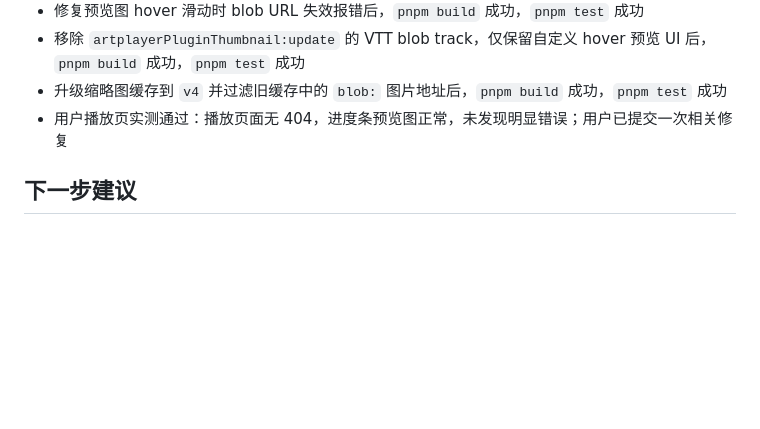
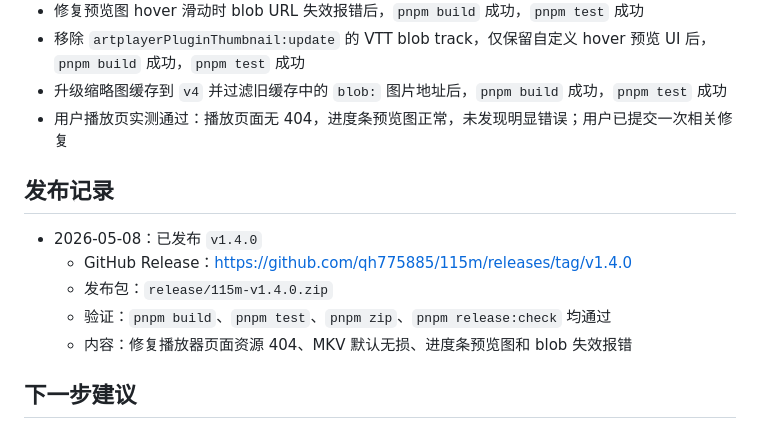
Before and after one commit to cdlongbow/115m, a Markdown page: .trae/memory/progress.md, the part around the change. Rendered like a GitHub page; blank space fills up the shorter version.

Commit message:
[文档] 记录1.4.0发布

```diff
--- a/.trae/memory/progress.md
+++ b/.trae/memory/progress.md
@@ -40,6 +40,14 @@
 - 升级缩略图缓存到 `v4` 并过滤旧缓存中的 `blob:` 图片地址后，`pnpm build` 成功，`pnpm test` 成功
 - 用户播放页实测通过：播放页面无 404，进度条预览图正常，未发现明显错误；用户已提交一次相关修复
 
+## 发布记录
+
+- 2026-05-08：已发布 `v1.4.0`
+  - GitHub Release：https://github.com/qh775885/115m/releases/tag/v1.4.0
+  - 发布包：`release/115m-v1.4.0.zip`
+  - 验证：`pnpm build`、`pnpm test`、`pnpm zip`、`pnpm release:check` 均通过
+  - 内容：修复播放器页面资源 404、MKV 默认无损、进度条预览图和 blob 失效报错
+
 ## 下一步建议
 
 1. 继续观察不同视频格式和不同时长的视频：
```
